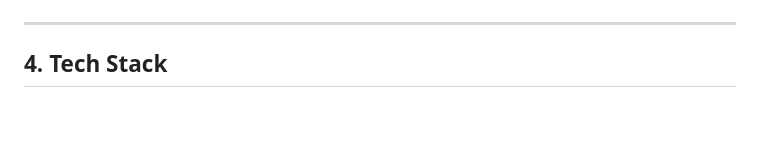
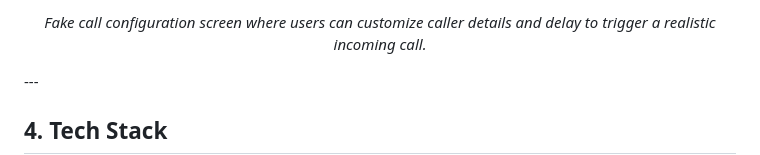
Before and after one commit to MDGSpace-SOC-D-2025/SilentVoice, a Markdown page: README.md, the part around one of its changes. Rendered like a GitHub page; blank space fills up the shorter version.

```diff
--- a/README.md
+++ b/README.md
@@ -95,4 +167,7 @@ The core philosophy of SilentVoice is privacy, discretion, and reliability. All
 
+<p align="center">
+  <i>Fake call configuration screen where users can customize caller details and delay to trigger a realistic incoming call.</i>
+</p>
 ---
 
 ## 4. Tech Stack
```
Also changed, not shown: other parts of README.md (+84 -12 lines).
